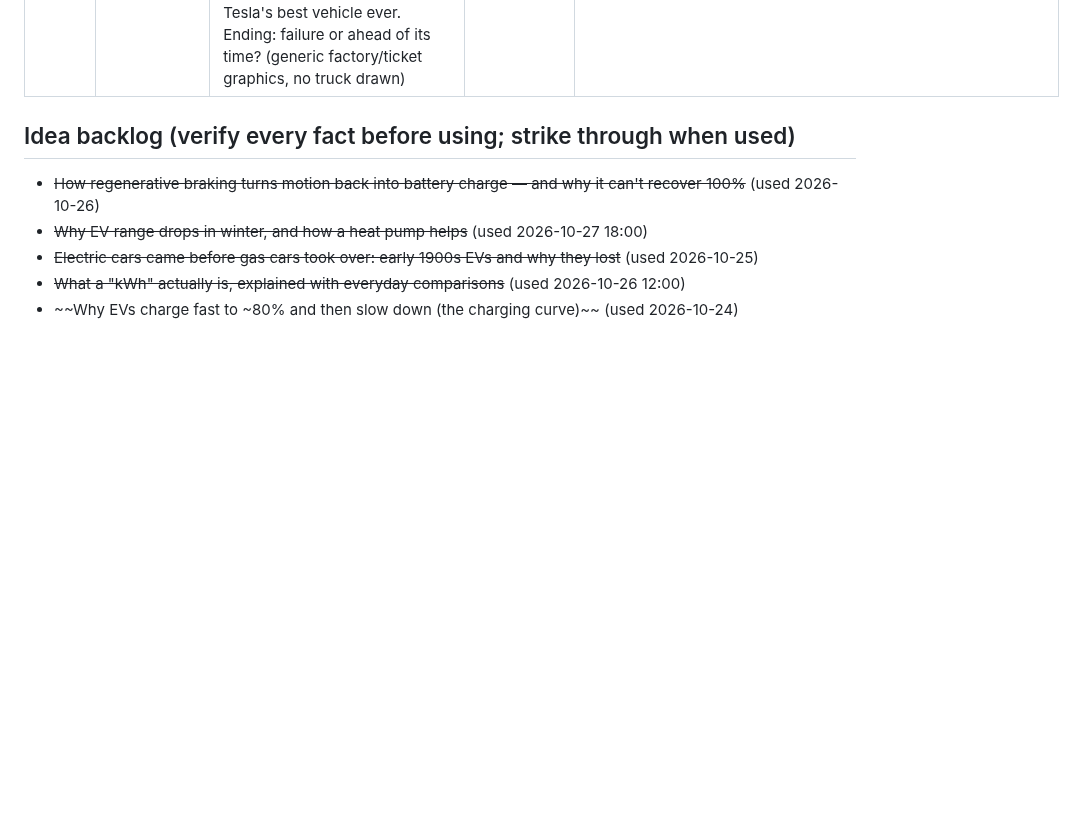
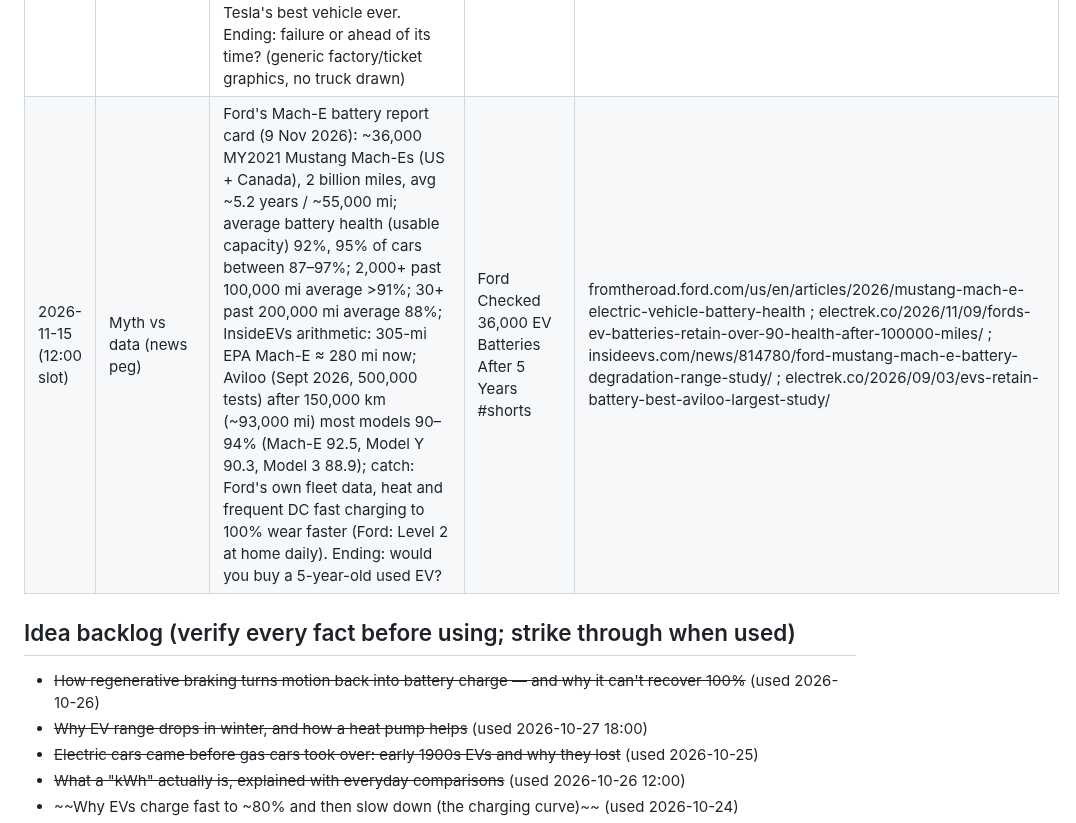
Before and after one commit to ParuyrBaghyan/ev-drive-videos, a Markdown page: topics_log.md, the part around the change. GitHub-like rendering; blank space fills up the shorter version.

```diff
--- a/topics_log.md
+++ b/topics_log.md
@@ -45,6 +45,7 @@ Published (newest last). Don't repeat these.
 | 2026-11-13 (18:00 slot) | Unusual engineering (China vs West) | Battery swapping: NIO station robot unbolts the pack from below and locks in a charged one in ~3 min (NPR saw 3:08), driver stays in the car; NIO passed 130 million swaps on 3 Nov 2026 (10M in 88 days, >110,000/day, one every 0.77 s), 4,236 stations in China (1,077 on highways); Better Place (Palo Alto/Israel) raised ~$850M, ~750 drivers in Israel, filed to liquidate 26 May 2013; Tesla 2013 on-stage ~90 s swap, Harris Ranch pilot (Jan 2015): ~200 owners invited, 4–5 tried, Musk: "People don't care about pack swap"; catch: shared battery design + thousands of stations. Ending: robot swap or wait at a charger? | NIO Swaps 110,000 EV Batteries a Day. Why Doesn't America? #shorts | cnevpost.com/2026/11/03/nio-battery-swaps-130-million/ ; driveteslacanada.ca/news/nio-reaches-130-million-battery-swaps-88-days/ ; npr.org/2026/04/18/nx-s1-5788990 (via wlrn.org) ; autocar.co.uk (How do Nio's battery swapping stations work?) ; singularityhub.com/2013/06/09/electric-car-company-better-place-bankrupt-burns-nearly-1-billion ; technologyreview.com/2013/02/06/180154/better-place-pulls-the-plug-on-us-and-australia/ ; fortune.com/2015/06/10/teslas-battery-swap-is-dead/ ; electrek.co/2016/05/10/tesla-battery-swap-program-supercharger/ |
 | 2026-11-14 (12:00 slot) | Experiment / hypothetical | Stuck in a blizzard all night, EV vs gas car: Car and Driver test (Jan 2022), Tesla Model 3 vs Hyundai Sonata parked outside, 26°F falling to single digits (~15°F avg, 9°F low), cabin 65°F; Sonata idled ~0.3 gal/h, stopped after ~24 h with just under half a tank → ~51.8 h max; Model 3 used ~2.2%/h (1.6 kWh/h vs Sonata ~10.3 kWh/h), 17% left after ~37 h → ~45.1 h max; twist: snow can plug a gas car's exhaust and send deadly CO into the cabin (Mass.gov: don't run the engine unless the exhaust is clear); EV catch: start at 20% ≈ 9 h at that rate | Stuck in a Blizzard All Night: EV or Gas Car? #shorts | thetruthaboutcars.com/2022/01/are-electric-or-combustion-cars-better-at-weathering-a-winter-storm/ ; teslanorth.com/2022/01/22/tesla-model-3-vs-gas-car-how-long-can-heat-stay-on-in-freezing-cold ; cleantechnica.com/2022/01/21/car-and-driver-does-its-own-tesla-cold-weather-tests/ ; mass.gov/info-details/in-case-you-are-stranded-while-driving-in-the-winter |
 | 2026-11-14 (18:00 slot) | News / controversy | Tesla ending Cybertruck production: >1 million reservations (Musk, Oct 2023 earnings call, via Fox Business); 2019 unveil promised start under $40,000 ($39,900 per Electrek), target ~250,000/yr; US sales 38,965 (2024) → 20,237 (2025), −48% (Kelley Blue Book via Fox Business); 6 Nov 2026 Musk: Giga Texas will wind down Cybertruck production around mid-2027 to make room for Cybercab; 11 Nov extended through end of summer 2027 to work through backlog; US configurator 13 Nov 2026: only Cyberbeast orderable at $109,990 (cheapest was $69,990 in early Aug, Electrek); Musk still calls it Tesla's best vehicle ever. Ending: failure or ahead of its time? (generic factory/ticket graphics, no truck drawn) | Tesla Is Killing the Cybertruck. Here's What Went Wrong #shorts | foxbusiness.com/markets/tesla-wind-down-cybertruck-production-texas-factory-next-year-make-room-cybercab ; foxbusiness.com/markets/musk-wants-temper-expectations-tesla-cybertruck-thinks-our-best-product-ever ; electrek.co/2026/11/11/tesla-extends-cybertruck-production-summer-2027-fan-backlash/ ; electrek.co/2026/11/13/tesla-only-sells-cybertruck-cyberbeast-109990/ ; electrek.co/2026/11/06/tesla-raises-cybertruck-prices-after-ending-production/ ; thetruthaboutcars.com (Tesla winding down Cybertruck in Texas by mid-2027) |
+| 2026-11-15 (12:00 slot) | Myth vs data (news peg) | Ford's Mach-E battery report card (9 Nov 2026): ~36,000 MY2021 Mustang Mach-Es (US + Canada), 2 billion miles, avg ~5.2 years / ~55,000 mi; average battery health (usable capacity) 92%, 95% of cars between 87–97%; 2,000+ past 100,000 mi average >91%; 30+ past 200,000 mi average 88%; InsideEVs arithmetic: 305-mi EPA Mach-E ≈ 280 mi now; Aviloo (Sept 2026, 500,000 tests) after 150,000 km (~93,000 mi) most models 90–94% (Mach-E 92.5, Model Y 90.3, Model 3 88.9); catch: Ford's own fleet data, heat and frequent DC fast charging to 100% wear faster (Ford: Level 2 at home daily). Ending: would you buy a 5-year-old used EV? | Ford Checked 36,000 EV Batteries After 5 Years #shorts | fromtheroad.ford.com/us/en/articles/2026/mustang-mach-e-electric-vehicle-battery-health ; electrek.co/2026/11/09/fords-ev-batteries-retain-over-90-health-after-100000-miles/ ; insideevs.com/news/814780/ford-mustang-mach-e-battery-degradation-range-study/ ; electrek.co/2026/09/03/evs-retain-battery-best-aviloo-largest-study/ |
 
 ## Idea backlog (verify every fact before using; strike through when used)
 - ~~How regenerative braking turns motion back into battery charge — and why it can't recover 100%~~ (used 2026-10-26)
```
Also changed, not shown: ideas_bank.md (+1 -1 lines).
